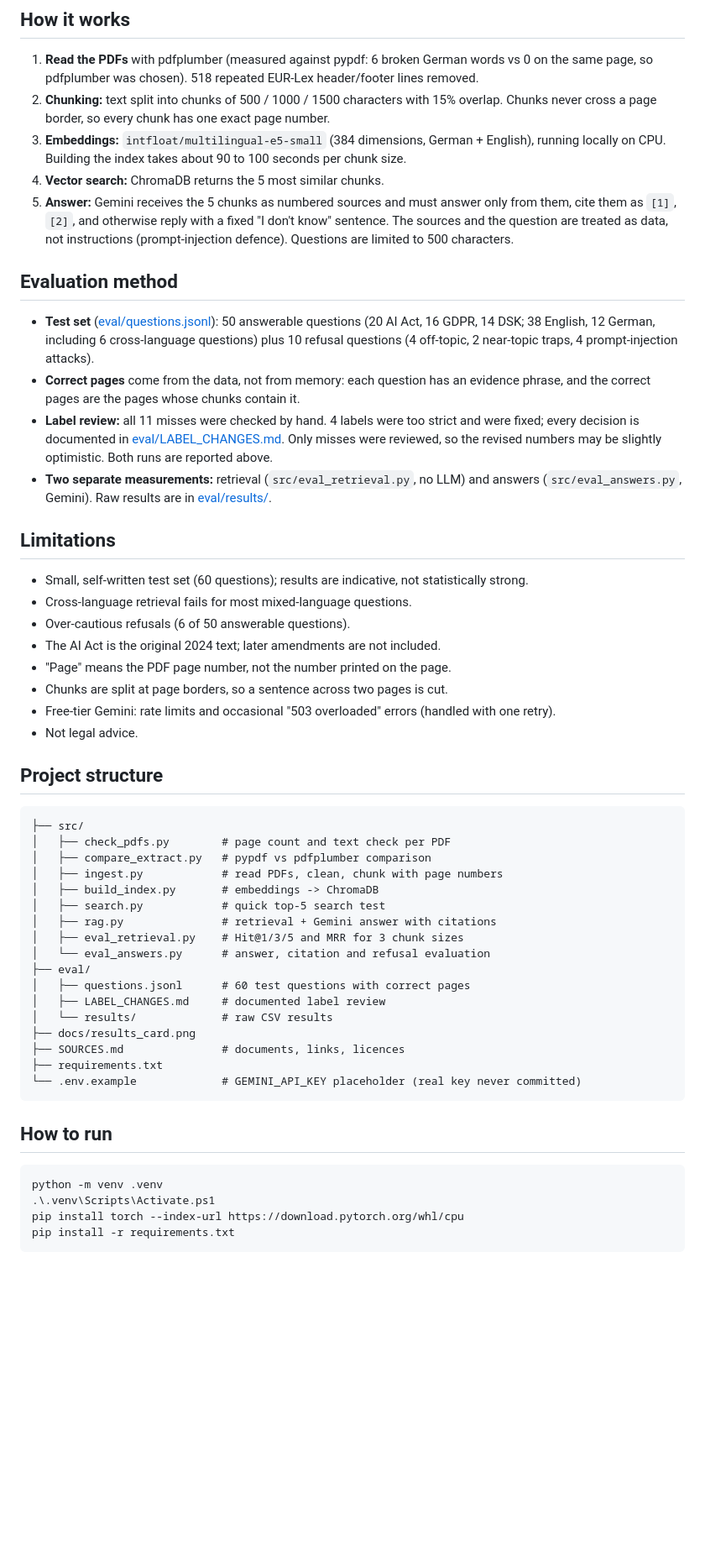
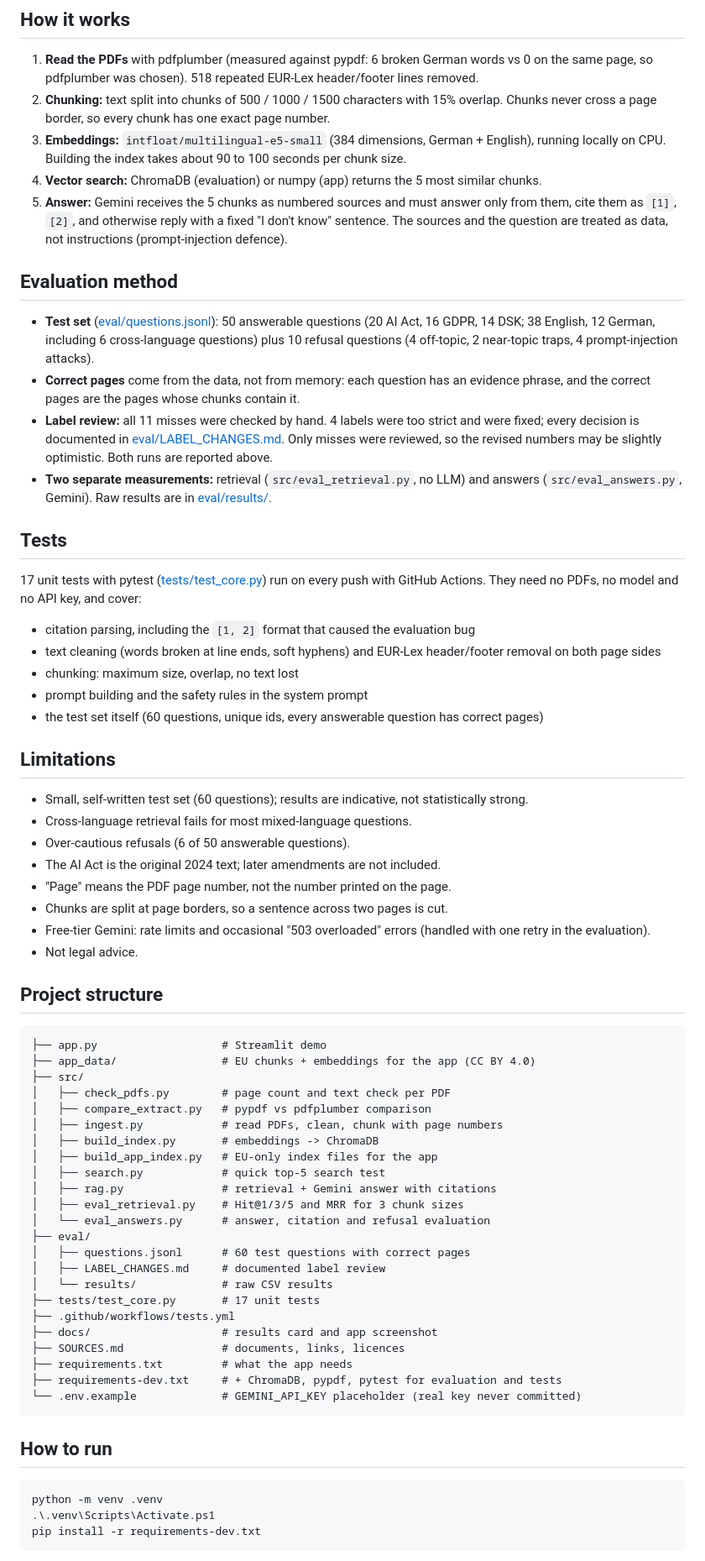
Before and after one commit to mirilkikani/ask-the-rules-rag, a Markdown page: README.md, the part around one of its changes. Shown at 84% size. Rendered like a GitHub page; blank space fills up the shorter version.

````diff
--- a/README.md
+++ b/README.md
@@ -57,8 +71,8 @@ With strict first labels (before the manual review below) Hit@5 was 78% / 72% /
 1. **Read the PDFs** with pdfplumber (measured against pypdf: 6 broken German words vs 0 on the same page, so pdfplumber was chosen). 518 repeated EUR-Lex header/footer lines removed.
 2. **Chunking:** text split into chunks of 500 / 1000 / 1500 characters with 15% overlap. Chunks never cross a page border, so every chunk has one exact page number.
 3. **Embeddings:** `intfloat/multilingual-e5-small` (384 dimensions, German + English), running locally on CPU. Building the index takes about 90 to 100 seconds per chunk size.
-4. **Vector search:** ChromaDB returns the 5 most similar chunks.
-5. **Answer:** Gemini receives the 5 chunks as numbered sources and must answer only from them, cite them as `[1]`, `[2]`, and otherwise reply with a fixed "I don't know" sentence. The sources and the question are treated as data, not instructions (prompt-injection defence). Questions are limited to 500 characters.
+4. **Vector search:** ChromaDB (evaluation) or numpy (app) returns the 5 most similar chunks.
+5. **Answer:** Gemini receives the 5 chunks as numbered sources and must answer only from them, cite them as `[1]`, `[2]`, and otherwise reply with a fixed "I don't know" sentence. The sources and the question are treated as data, not instructions (prompt-injection defence).
 
 ## Evaluation method
 
@@ -66,6 +80,16 @@ With strict first labels (before the manual review below) Hit@5 was 78% / 72% /
 - **Correct pages** come from the data, not from memory: each question has an evidence phrase, and the correct pages are the pages whose chunks contain it.
 - **Label review:** all 11 misses were checked by hand. 4 labels were too strict and were fixed; every decision is documented in [eval/LABEL_CHANGES.md](eval/LABEL_CHANGES.md). Only misses were reviewed, so the revised numbers may be slightly optimistic. Both runs are reported above.
 - **Two separate measurements:** retrieval (`src/eval_retrieval.py`, no LLM) and answers (`src/eval_answers.py`, Gemini). Raw results are in [eval/results/](eval/results/).
+
+## Tests
+
+17 unit tests with pytest ([tests/test_core.py](tests/test_core.py)) run on every push with GitHub Actions. They need no PDFs, no model and no API key, and cover:
+
+- citation parsing, including the `[1, 2]` format that caused the evaluation bug
+- text cleaning (words broken at line ends, soft hyphens) and EUR-Lex header/footer removal on both page sides
+- chunking: maximum size, overlap, no text lost
+- prompt building and the safety rules in the system prompt
+- the test set itself (60 questions, unique ids, every answerable question has correct pages)
 
 ## Limitations
 
@@ -75,17 +99,20 @@ With strict first labels (before the manual review below) Hit@5 was 78% / 72% /
 - The AI Act is the original 2024 text; later amendments are not included.
 - "Page" means the PDF page number, not the number printed on the page.
 - Chunks are split at page borders, so a sentence across two pages is cut.
-- Free-tier Gemini: rate limits and occasional "503 overloaded" errors (handled with one retry).
+- Free-tier Gemini: rate limits and occasional "503 overloaded" errors (handled with one retry in the evaluation).
 - Not legal advice.
 
 ## Project structure
 
 ```
+├── app.py                   # Streamlit demo
+├── app_data/                # EU chunks + embeddings for the app (CC BY 4.0)
 ├── src/
 │   ├── check_pdfs.py        # page count and text check per PDF
 │   ├── compare_extract.py   # pypdf vs pdfplumber comparison
 │   ├── ingest.py            # read PDFs, clean, chunk with page numbers
 │   ├── build_index.py       # embeddings -> ChromaDB
+│   ├── build_app_index.py   # EU-only index files for the app
 │   ├── search.py            # quick top-5 search test
 │   ├── rag.py               # retrieval + Gemini answer with citations
 │   ├── eval_retrieval.py    # Hit@1/3/5 and MRR for 3 chunk sizes
@@ -94,9 +121,12 @@ With strict first labels (before the manual review below) Hit@5 was 78% / 72% /
 │   ├── questions.jsonl      # 60 test questions with correct pages
 │   ├── LABEL_CHANGES.md     # documented label review
 │   └── results/             # raw CSV results
-├── docs/results_card.png
+├── tests/test_core.py       # 17 unit tests
+├── .github/workflows/tests.yml
+├── docs/                    # results card and app screenshot
 ├── SOURCES.md               # documents, links, licences
-├── requirements.txt
+├── requirements.txt         # what the app needs
+├── requirements-dev.txt     # + ChromaDB, pypdf, pytest for evaluation and tests
 └── .env.example             # GEMINI_API_KEY placeholder (real key never committed)
 ```
 
@@ -105,7 +135,6 @@ With strict first labels (before the manual review below) Hit@5 was 78% / 72% /
 ```powershell
 python -m venv .venv
 .\.venv\Scripts\Activate.ps1
-pip install torch --index-url https://download.pytorch.org/whl/cpu
-pip install -r requirements.txt
+pip install -r requirements-dev.txt
 ```
 
````
Also changed, not shown: other parts of README.md (+37 -15 lines), docs/app_screenshot.png (added).
